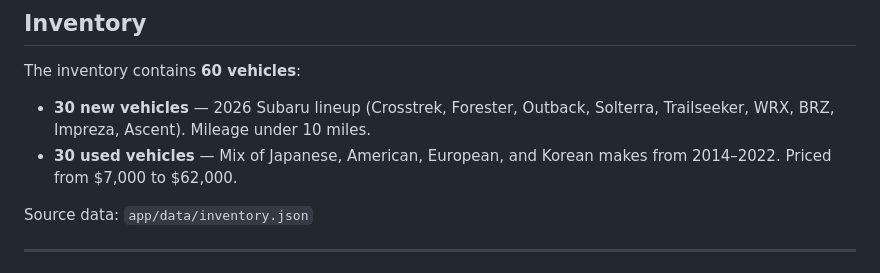
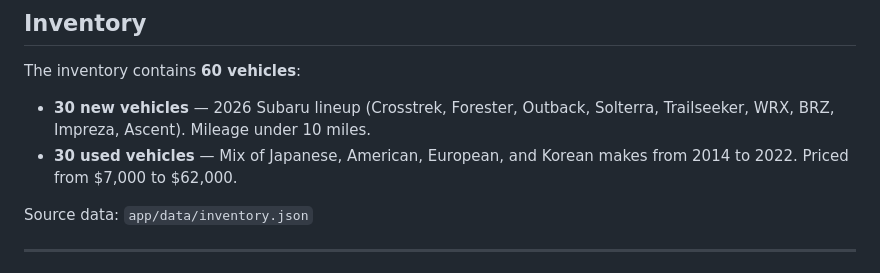
Before and after one commit to andriisyniuchenko/auto-dealer-conversation-service, a Markdown page: README.md, the part around the change. Drawn GitHub-style.

Commit message:
docs: update README

```diff
--- a/README.md
+++ b/README.md
@@ -246,7 +246,7 @@ make freeze                     # Update requirements.txt
 The inventory contains **60 vehicles**:
 
 - **30 new vehicles** — 2026 Subaru lineup (Crosstrek, Forester, Outback, Solterra, Trailseeker, WRX, BRZ, Impreza, Ascent). Mileage under 10 miles.
-- **30 used vehicles** — Mix of Japanese, American, European, and Korean makes from 2014–2022. Priced from $7,000 to $62,000.
+- **30 used vehicles** — Mix of Japanese, American, European, and Korean makes from 2014 to 2022. Priced from $7,000 to $62,000.
 
 Source data: `app/data/inventory.json`
 
```
